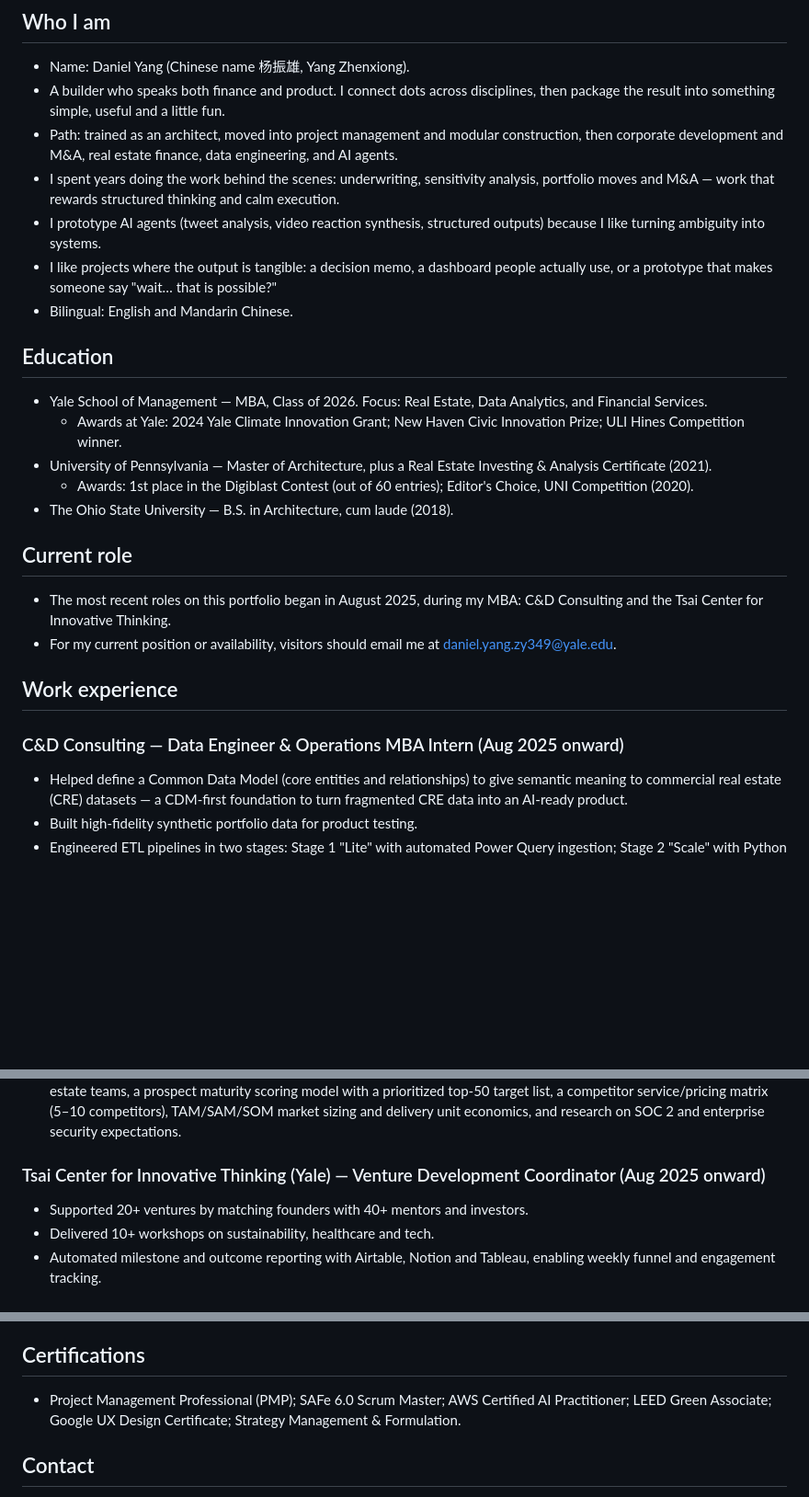
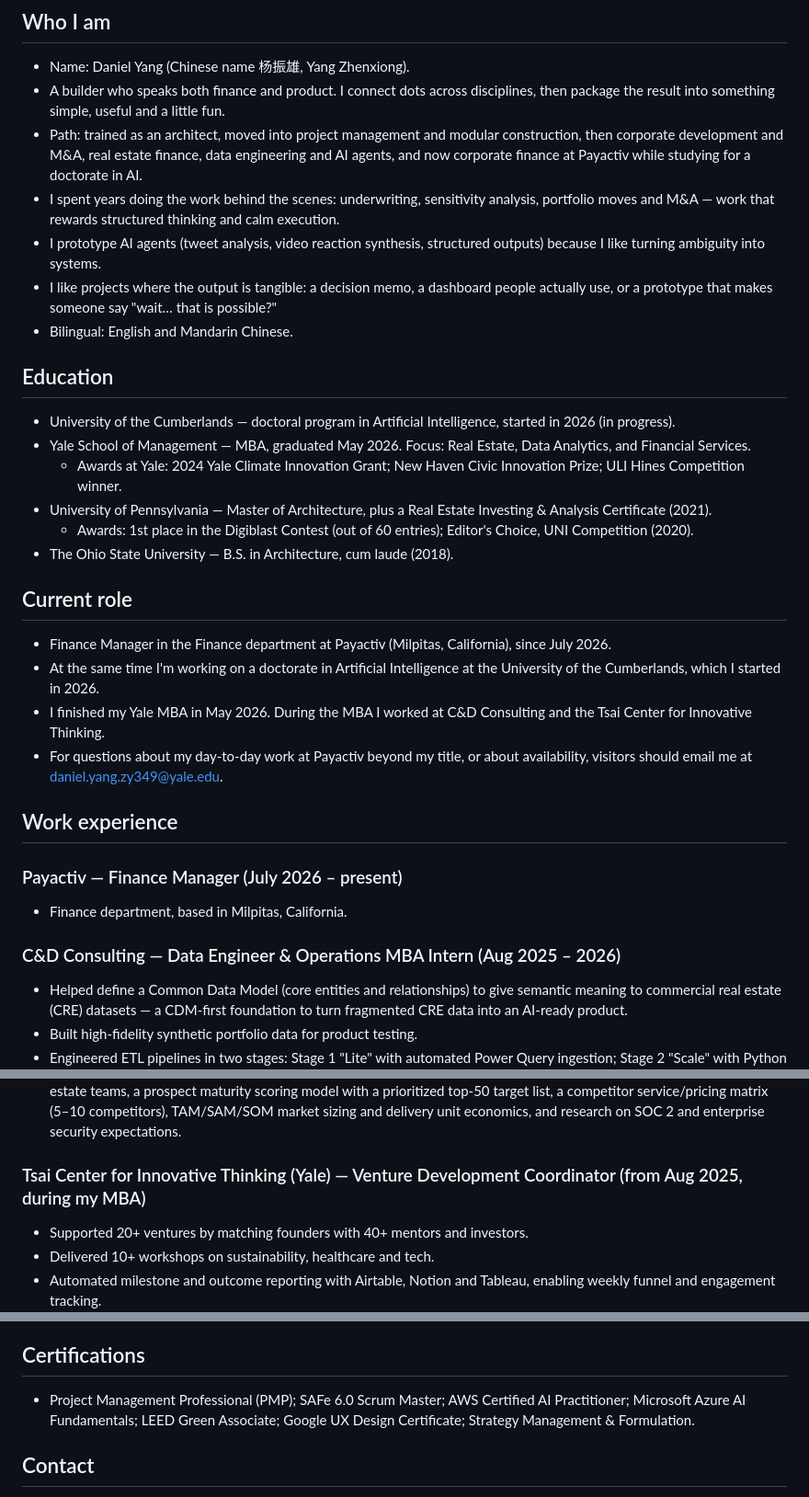
Before and after one commit to gliderhover/Danielyang, a Markdown page: knowledge/profile.md, 3 parts joined by grey strips. Shown at 92% size. Rendered like a GitHub page; blank space fills up the shorter version.

Commit message:
Profile: add Payactiv role and Cumberlands AI doctorate
Co-Authored-By: Claude Opus 5.5 <noreply@anthropic.com>
Claude-Session: https://claude.ai/code/session_01PyZxwQ7rGsVSEz4Wz5CU1J

```diff
--- a/knowledge/profile.md
+++ b/knowledge/profile.md
@@ -6,26 +6,32 @@ Keep facts here accurate; the bot will not invent anything that is not written b
 ## Who I am
 - Name: Daniel Yang (Chinese name 杨振雄, Yang Zhenxiong).
 - A builder who speaks both finance and product. I connect dots across disciplines, then package the result into something simple, useful and a little fun.
-- Path: trained as an architect, moved into project management and modular construction, then corporate development and M&A, real estate finance, data engineering, and AI agents.
+- Path: trained as an architect, moved into project management and modular construction, then corporate development and M&A, real estate finance, data engineering and AI agents, and now corporate finance at Payactiv while studying for a doctorate in AI.
 - I spent years doing the work behind the scenes: underwriting, sensitivity analysis, portfolio moves and M&A — work that rewards structured thinking and calm execution.
 - I prototype AI agents (tweet analysis, video reaction synthesis, structured outputs) because I like turning ambiguity into systems.
 - I like projects where the output is tangible: a decision memo, a dashboard people actually use, or a prototype that makes someone say "wait… that is possible?"
 - Bilingual: English and Mandarin Chinese.
 
 ## Education
-- Yale School of Management — MBA, Class of 2026. Focus: Real Estate, Data Analytics, and Financial Services.
+- University of the Cumberlands — doctoral program in Artificial Intelligence, started in 2026 (in progress).
+- Yale School of Management — MBA, graduated May 2026. Focus: Real Estate, Data Analytics, and Financial Services.
   - Awards at Yale: 2024 Yale Climate Innovation Grant; New Haven Civic Innovation Prize; ULI Hines Competition winner.
 - University of Pennsylvania — Master of Architecture, plus a Real Estate Investing & Analysis Certificate (2021).
   - Awards: 1st place in the Digiblast Contest (out of 60 entries); Editor's Choice, UNI Competition (2020).
 - The Ohio State University — B.S. in Architecture, cum laude (2018).
 
 ## Current role
-- The most recent roles on this portfolio began in August 2025, during my MBA: C&D Consulting and the Tsai Center for Innovative Thinking.
-- For my current position or availability, visitors should email me at daniel.yang.zy349@yale.edu.
+- Finance Manager in the Finance department at Payactiv (Milpitas, California), since July 2026.
+- At the same time I'm working on a doctorate in Artificial Intelligence at the University of the Cumberlands, which I started in 2026.
+- I finished my Yale MBA in May 2026. During the MBA I worked at C&D Consulting and the Tsai Center for Innovative Thinking.
+- For questions about my day-to-day work at Payactiv beyond my title, or about availability, visitors should email me at daniel.yang.zy349@yale.edu.
 
 ## Work experience
 
-### C&D Consulting — Data Engineer & Operations MBA Intern (Aug 2025 onward)
+### Payactiv — Finance Manager (July 2026 – present)
+- Finance department, based in Milpitas, California.
+
+### C&D Consulting — Data Engineer & Operations MBA Intern (Aug 2025 – 2026)
 - Helped define a Common Data Model (core entities and relationships) to give semantic meaning to commercial real estate (CRE) datasets — a CDM-first foundation to turn fragmented CRE data into an AI-ready product.
 - Built high-fidelity synthetic portfolio data for product testing.
 - Engineered ETL pipelines in two stages: Stage 1 "Lite" with automated Power Query ingestion; Stage 2 "Scale" with Python pipelines into a cloud lakehouse using a Medallion (Bronze/Silver/Gold) architecture.
@@ -35,7 +41,7 @@ Keep facts here accurate; the bot will not invent anything that is not written b
 - Strategic support for JLL Argentina: rebuilt the semantic layer for scoring and appraisal templates.
 - Business development: ICP and buyer persona cards, a relational schema mapping Fortune 1000 companies and their real estate teams, a prospect maturity scoring model with a prioritized top-50 target list, a competitor service/pricing matrix (5–10 competitors), TAM/SAM/SOM market sizing and delivery unit economics, and research on SOC 2 and enterprise security expectations.
 
-### Tsai Center for Innovative Thinking (Yale) — Venture Development Coordinator (Aug 2025 onward)
+### Tsai Center for Innovative Thinking (Yale) — Venture Development Coordinator (from Aug 2025, during my MBA)
 - Supported 20+ ventures by matching founders with 40+ mentors and investors.
 - Delivered 10+ workshops on sustainability, healthcare and tech.
 - Automated milestone and outcome reporting with Airtable, Notion and Tableau, enabling weekly funnel and engagement tracking.
@@ -101,7 +107,7 @@ Keep facts here accurate; the bot will not invent anything that is not written b
 - Ways of working: structured problem solving, turning ambiguity into systems, documentation, cross-functional execution, stakeholder communication, prioritization.
 
 ## Certifications
-- Project Management Professional (PMP); SAFe 6.0 Scrum Master; AWS Certified AI Practitioner; LEED Green Associate; Google UX Design Certificate; Strategy Management & Formulation.
+- Project Management Professional (PMP); SAFe 6.0 Scrum Master; AWS Certified AI Practitioner; Microsoft Azure AI Fundamentals; LEED Green Associate; Google UX Design Certificate; Strategy Management & Formulation.
 
 ## Contact
 - Email: daniel.yang.zy349@yale.edu
```
